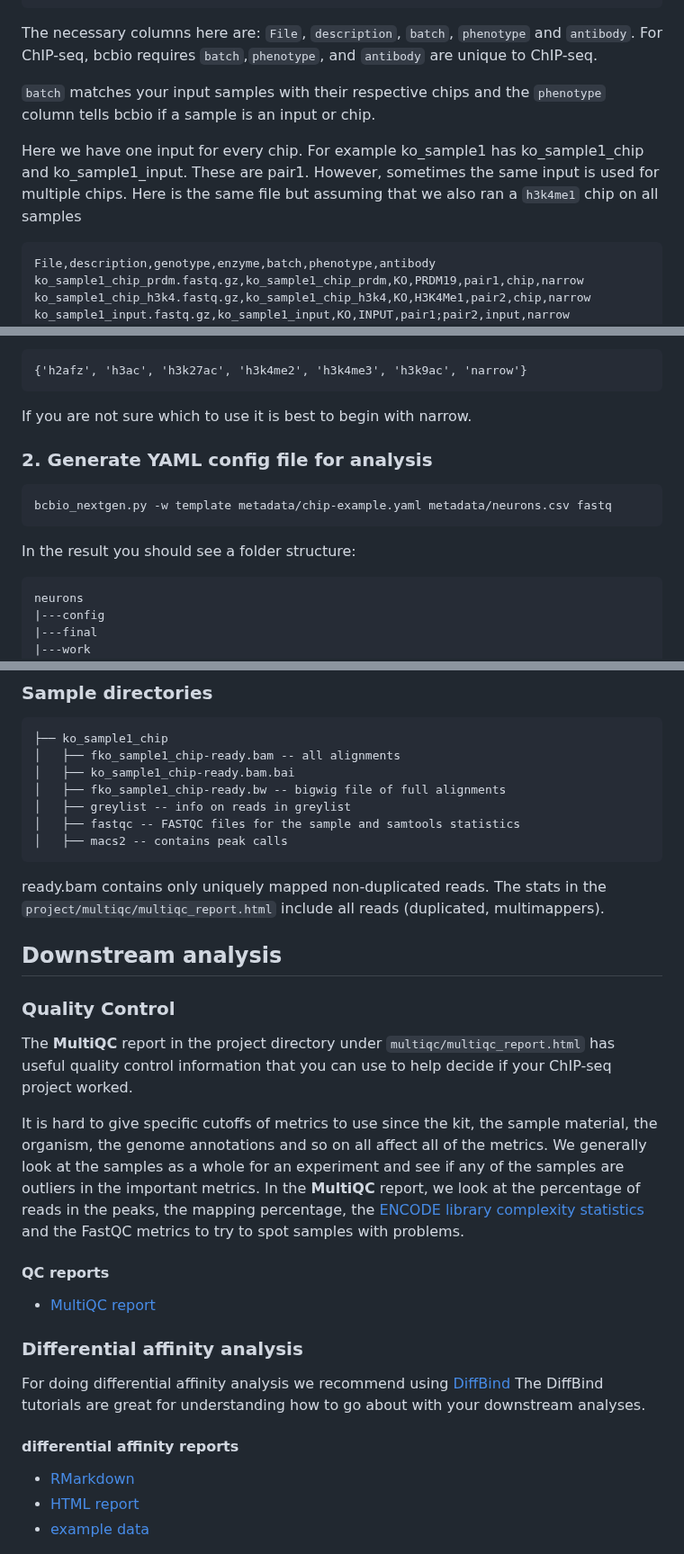
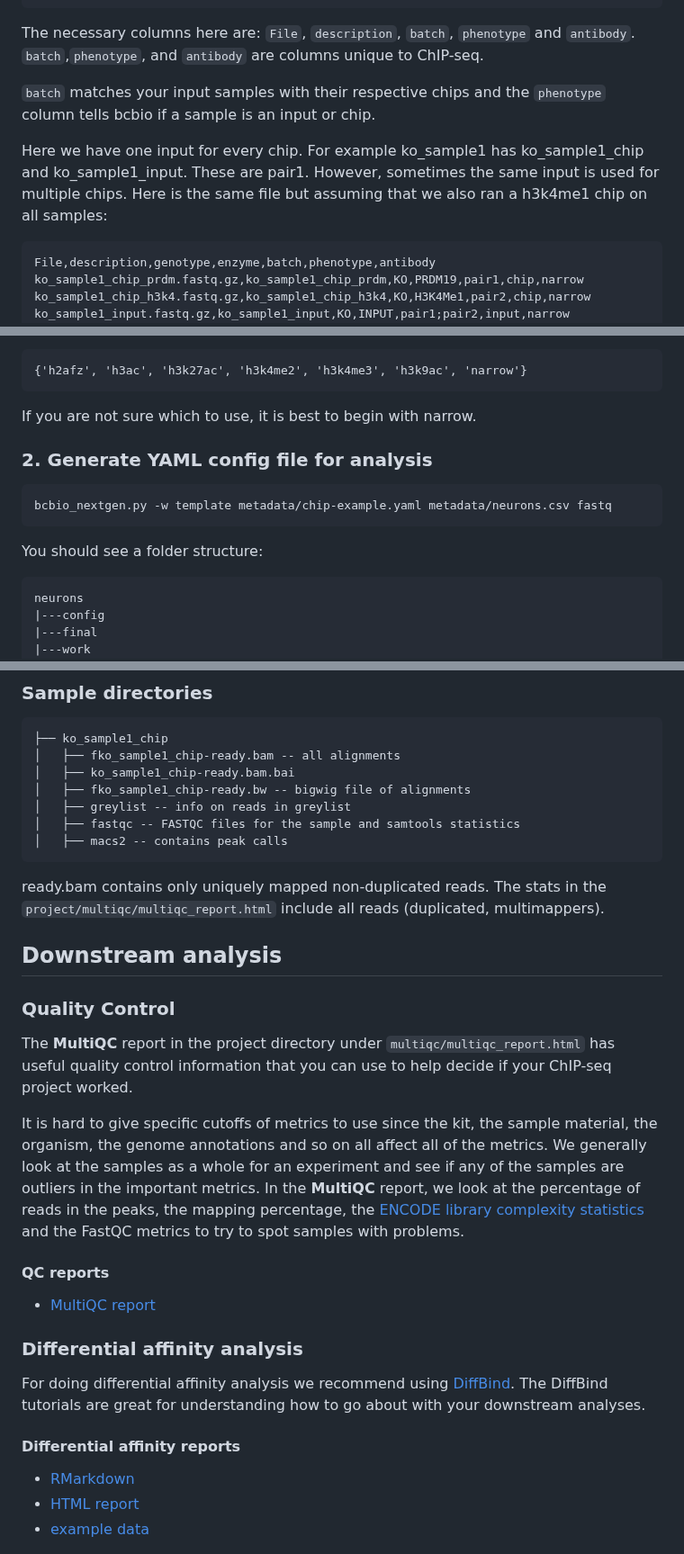
Before and after one commit to hbc/knowledgebase, a Markdown page: bcbio_chip_userstory_draft.md, 3 parts joined by grey strips. Shown at 90% size. Rendered like a GitHub page.

````diff
--- a/bcbio_chip_userstory_draft.md
+++ b/bcbio_chip_userstory_draft.md
@@ -120,11 +120,11 @@ wt_sample2_input.fastq.gz,wt_sample2_input,WT,INPUT,pair4,input,narrow
 ```
 
 The necessary columns here are: `File`, `description`, `batch`, `phenotype` and `antibody`.
-For ChIP-seq, bcbio requires `batch`,`phenotype`, and `antibody` are unique to ChIP-seq.
+ `batch`,`phenotype`, and `antibody` are columns unique to ChIP-seq.
 
 `batch` matches your input samples with their respective chips and the `phenotype` column tells bcbio if a sample is an input or chip.
 
-Here we have one input for every chip. For example ko_sample1 has ko_sample1_chip and ko_sample1_input. These are pair1. However, sometimes the same input is used for multiple chips. Here is the same file but assuming that we also ran a `h3k4me1` chip on all samples
+Here we have one input for every chip. For example ko_sample1 has ko_sample1_chip and ko_sample1_input. These are pair1. However, sometimes the same input is used for multiple chips. Here is the same file but assuming that we also ran a h3k4me1 chip on all samples:
 
 
 ```
@@ -154,15 +154,16 @@ While the following are considered narrow antibodies:
     {'h2afz', 'h3ac', 'h3k27ac', 'h3k4me2', 'h3k4me3', 'h3k9ac', 'narrow'}
 
 
-If you are not sure which to use it is best to begin with narrow.
+If you are not sure which to use, it is best to begin with narrow.
 
 
 ### 2. Generate YAML config file for analysis
+
 ```bash
 bcbio_nextgen.py -w template metadata/chip-example.yaml metadata/neurons.csv fastq
 ```
 
-In the result you should see a folder structure:
+You should see a folder structure:
 ```
 neurons
 |---config
@@ -230,7 +231,7 @@ bcbio_nextgen.py ../config/neurons.yaml -n 16
 ├── ko_sample1_chip
 │   ├── fko_sample1_chip-ready.bam -- all alignments
 │   ├── ko_sample1_chip-ready.bam.bai
-│   ├── fko_sample1_chip-ready.bw -- bigwig file of full alignments
+│   ├── fko_sample1_chip-ready.bw -- bigwig file of alignments
 │   ├── greylist -- info on reads in greylist
 │   ├── fastqc -- FASTQC files for the sample and samtools statistics
 │   ├── macs2 -- contains peak calls
@@ -241,6 +242,7 @@ ready.bam contains only uniquely mapped non-duplicated reads. The stats in the `
 ## Downstream analysis
 
 ### Quality Control
+
 The **MultiQC** report in the project directory under `multiqc/multiqc_report.html`
 has useful quality control information that you can
 use to help decide if your ChIP-seq project worked.
@@ -250,20 +252,22 @@ material, the organism, the genome annotations and so on all affect all of the
 metrics. We generally look at the samples as a whole for an experiment and see
 if any of the samples are outliers in the important metrics. In the **MultiQC**
 report, we look at the percentage of reads in the peaks, the mapping percentage,
-the
-[ENCODE library complexity statistics](https://www.encodeproject.org/data-standards/terms/) and the FastQC
+the [ENCODE library complexity statistics](https://www.encodeproject.org/data-standards/terms/) and the FastQC
 metrics to try to spot samples with problems.
 
 
 #### QC reports
+
 - [MultiQC report](http://atac-userstory.s3-website.us-east-2.amazonaws.com/multiqc_report.html)
 
 ### Differential affinity analysis
+
 For doing differential affinity analysis we recommend using
-[DiffBind](https://bioconductor.org/packages/release/bioc/html/DiffBind.html)
+[DiffBind](https://bioconductor.org/packages/release/bioc/html/DiffBind.html).
 The DiffBind tutorials are great for understanding how to go about with your downstream analyses.
 
-#### differential affinity reports
+#### Differential affinity reports
+
 - [RMarkdown](http://atac-userstory.s3-website.us-east-2.amazonaws.com/peaks.Rmd)
 - [HTML report](http://atac-userstory.s3-website.us-east-2.amazonaws.com/peaks.html)
 - [example data](http://atac-userstory.s3-website.us-east-2.amazonaws.com/differential-affinity-example.tar.gz)
````
Also changed, not shown: other parts of bcbio_chip_userstory_draft.md (+3 -3 lines).
